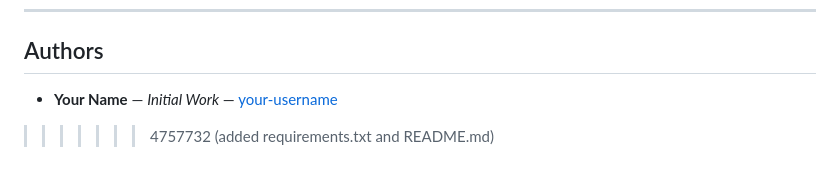
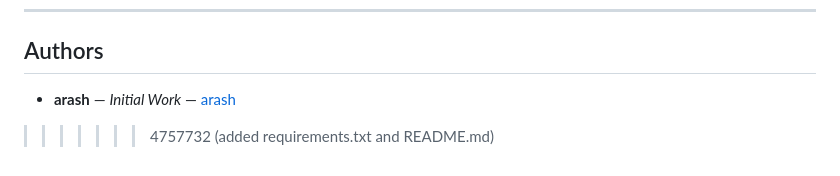
Before and after one commit to arashey/DJ_shop, a Markdown page: README.md, the part around the change. Drawn GitHub-style.

Commit message:
add username in README.md

```diff
--- a/README.md
+++ b/README.md
@@ -212,6 +212,6 @@ This project is licensed under the MIT License - see the [LICENSE](./LICENSE) fi
 
 ## Authors
 
-* **Your Name** — *Initial Work* — [your-username](https://github.com/your-username)
+* **arash** — *Initial Work* — [arash](https://github.com/arashey)
 
 >>>>>>> 4757732 (added requirements.txt and README.md)
```
